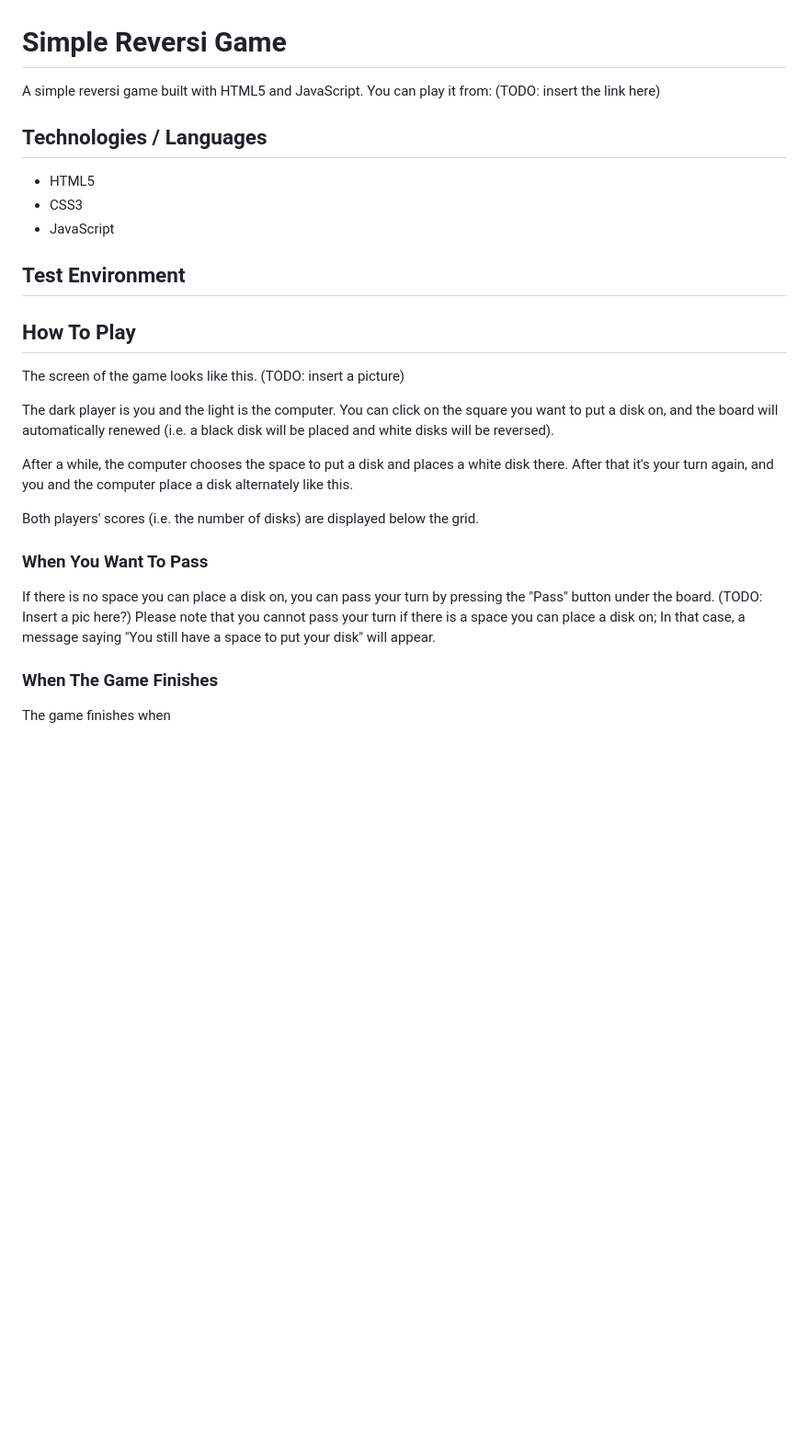
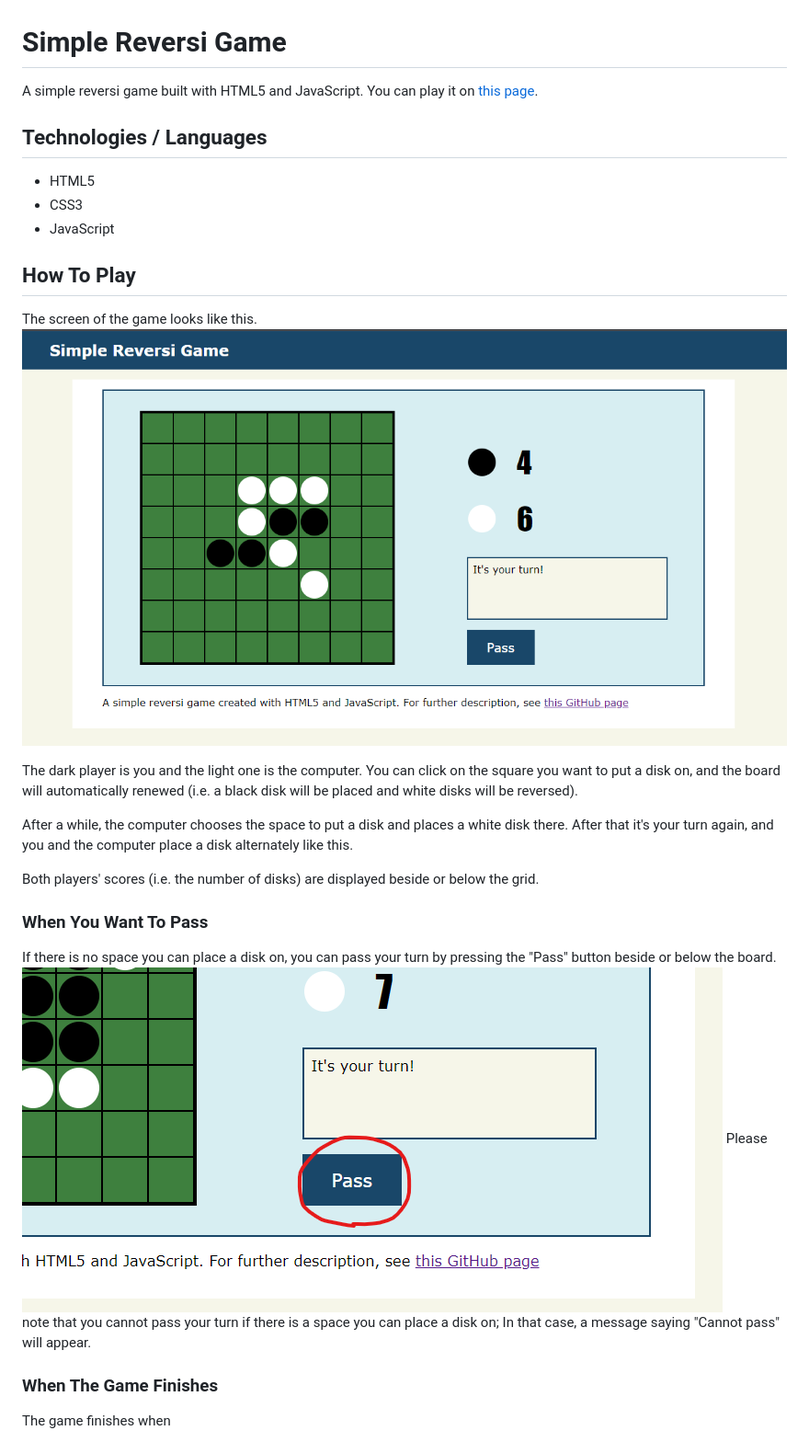
Before and after one commit to danook/simple_reversi, a Markdown page: README.md, the part around the change printed below. Shown: that part at 92% size. GitHub-like rendering; pictures changed too: images/image01.png (added), images/image02.png (added); blank space fills up the shorter version.

Commit message:
Revised README
Added some images and links to the README and fixed some points.

```diff
--- a/README.md
+++ b/README.md
@@ -1,29 +1,26 @@
 # Simple Reversi Game
 A simple reversi game built with HTML5 and JavaScript.
-You can play it from:
-(TODO: insert the link here)
+You can play it on [this page](https://danook.github.io/simple_reversi/).
 
 ## Technologies / Languages
 * HTML5
 * CSS3
 * JavaScript
 
-## Test Environment
-
 ## How To Play
 The screen of the game looks like this.
-(TODO: insert a picture)
+![playing screen](images/image01.png)
 
-The dark player is you and the light is the computer. You can click on the square you want to put a disk on, and the board will automatically renewed (i.e. a black disk will be placed and white disks will be reversed).
+The dark player is you and the light one is the computer. You can click on the square you want to put a disk on, and the board will automatically renewed (i.e. a black disk will be placed and white disks will be reversed).
 
 After a while, the computer chooses the space to put a disk and places a white disk there. After that it's your turn again, and you and the computer place a disk alternately like this.
 
-Both players' scores (i.e. the number of disks) are displayed below the grid.
+Both players' scores (i.e. the number of disks) are displayed beside or below the grid.
 
 ### When You Want To Pass
-If there is no space you can place a disk on, you can pass your turn by pressing the "Pass" button under the board.
-(TODO: Insert a pic here?)
-Please note that you cannot pass your turn if there is a space you can place a disk on; In that case, a message saying "You still have a space to put your disk" will appear.
+If there is no space you can place a disk on, you can pass your turn by pressing the "Pass" button beside or below the board.
+![pass button](images/image02.png)
+Please note that you cannot pass your turn if there is a space you can place a disk on; In that case, a message saying "Cannot pass" will appear.
 
 ### When The Game Finishes
 The game finishes when
```
Also changed, not shown: other parts of README.md (+4 -4 lines), images/image03.png (added).
